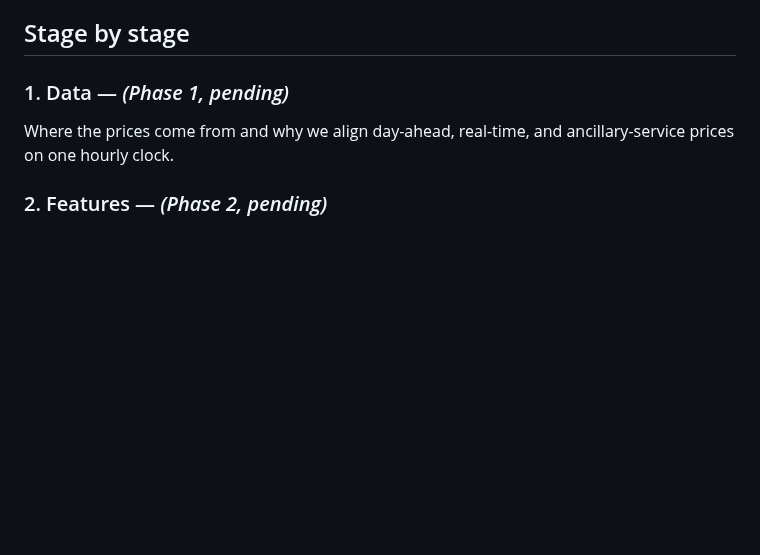
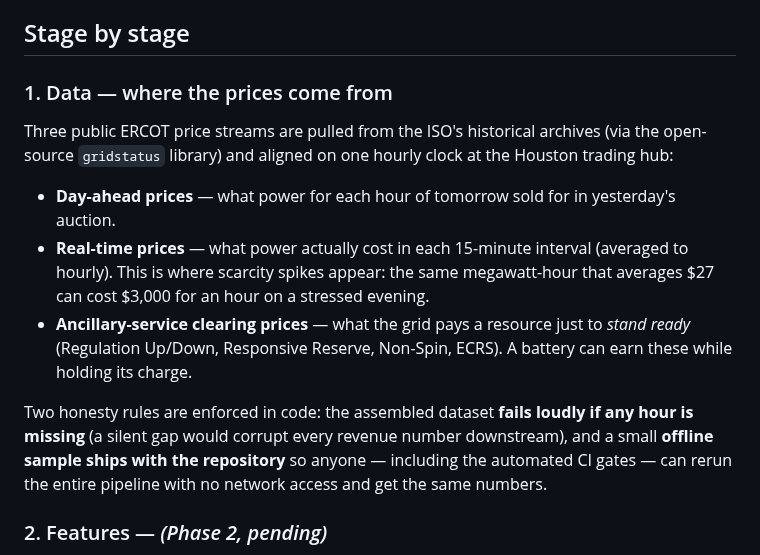
Before and after one commit to alanmossinger/forecast-to-dispatch, a Markdown page: reports/EXPLAINER.md, the part around the change. Drawn GitHub-style; blank space fills up the shorter version.

```diff
--- a/reports/EXPLAINER.md
+++ b/reports/EXPLAINER.md
@@ -10,8 +10,15 @@ A grid-scale battery makes money by buying power when it is cheap and selling it
 
 ## Stage by stage
 
-### 1. Data — *(Phase 1, pending)*
-Where the prices come from and why we align day-ahead, real-time, and ancillary-service prices on one hourly clock.
+### 1. Data — where the prices come from
+
+Three public ERCOT price streams are pulled from the ISO's historical archives (via the open-source `gridstatus` library) and aligned on one hourly clock at the Houston trading hub:
+
+- **Day-ahead prices** — what power for each hour of tomorrow sold for in yesterday's auction.
+- **Real-time prices** — what power actually cost in each 15-minute interval (averaged to hourly). This is where scarcity spikes appear: the same megawatt-hour that averages \$27 can cost \$3,000 for an hour on a stressed evening.
+- **Ancillary-service clearing prices** — what the grid pays a resource just to *stand ready* (Regulation Up/Down, Responsive Reserve, Non-Spin, ECRS). A battery can earn these while holding its charge.
+
+Two honesty rules are enforced in code: the assembled dataset **fails loudly if any hour is missing** (a silent gap would corrupt every revenue number downstream), and a small **offline sample ships with the repository** so anyone — including the automated CI gates — can rerun the entire pipeline with no network access and get the same numbers.
 
 ### 2. Features — *(Phase 2, pending)*
 What the model is allowed to know at forecast time, and how we prove nothing from the future leaks in.
```
Also changed, not shown: reports/RESULTS.md (+18 -2 lines), reports/figures/fig15_price_duration_curve.png (added), reports/figures/fig16_hourly_price_heatmap.png (added), reports/figures/fig17_dam_rtm_spread_dist.png (added), reports/figures/fig18_scarcity_calendar.png (added), 7 other files.
